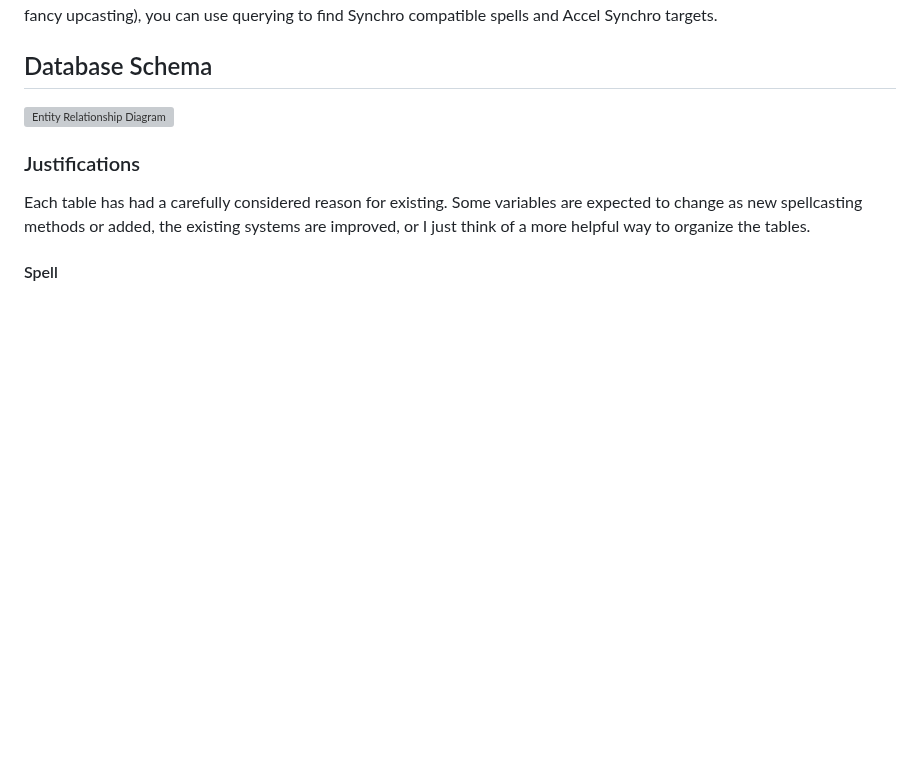
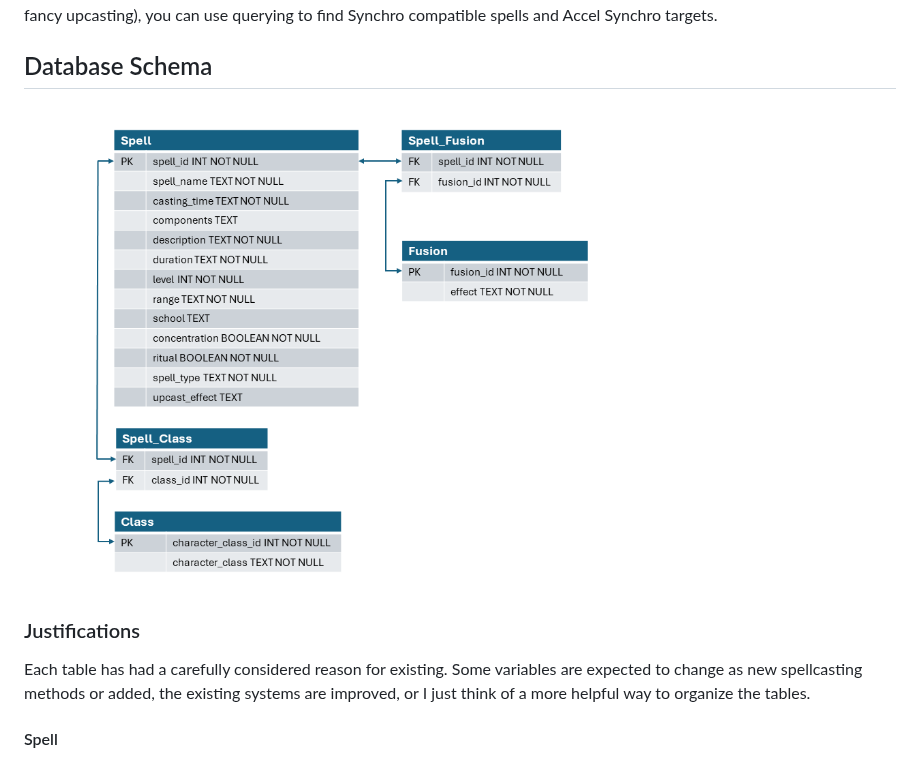
Before and after one commit to EbbyRaymundo/5e-spell-combo-tool, a Markdown page: README.md, the part around the change. Rendered like a GitHub page; blank space fills up the shorter version; grey boxes are pictures that could not be loaded.

Commit message:
Update Gestalt_ERD link

```diff
--- a/README.md
+++ b/README.md
@@ -3,7 +3,7 @@ This tool is a database with an API for querying and adding custom 5e spells. Th
 
 ## Database Schema
 
-![Entity Relationship Diagram](Gestalt_ERD.png)
+![Entity Relationship Diagram](images/Gestalt_ERD.png)
 
 ### Justifications
 
```
